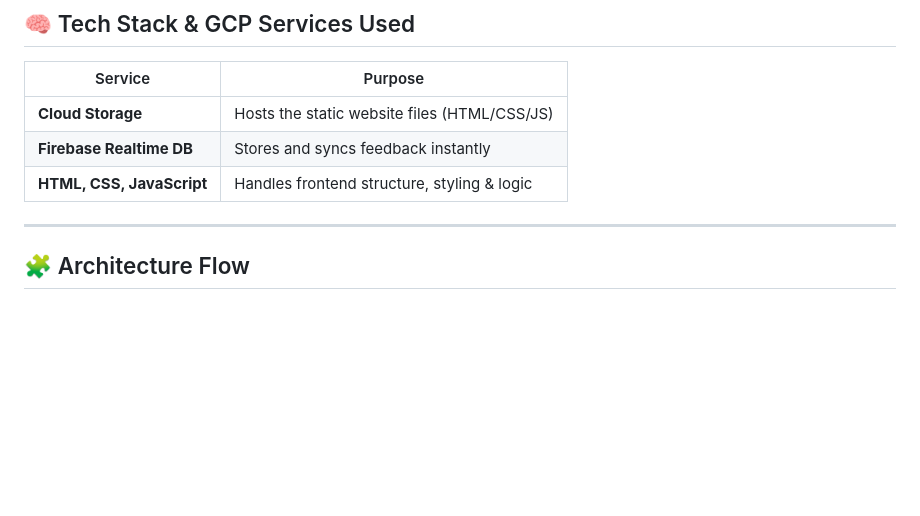
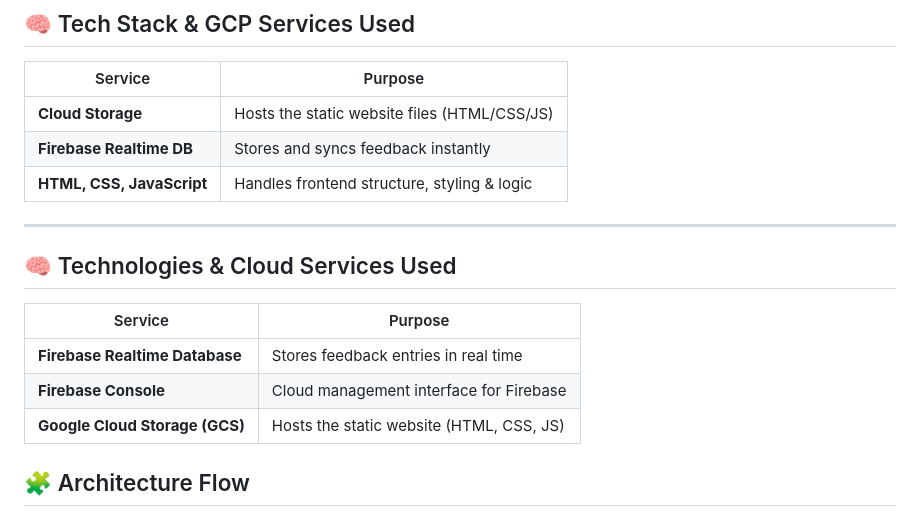
Before and after one commit to pulkitvs12/feedback-website, a Markdown page: README.md, the part around the change. Rendered like a GitHub page; blank space fills up the shorter version.

```diff
--- a/README.md
+++ b/README.md
@@ -23,6 +23,15 @@ It’s a lightweight, serverless solution ideal for portfolios, personal website
 | **HTML, CSS, JavaScript** | Handles frontend structure, styling & logic  |
 
 ---
+
+## 🧠 Technologies & Cloud Services Used
+
+| Service                          | Purpose                                       |
+|----------------------------------|-----------------------------------------------|
+| **Firebase Realtime Database**   | Stores feedback entries in real time          |
+| **Firebase Console**             | Cloud management interface for Firebase       |
+| **Google Cloud Storage (GCS)**   | Hosts the static website (HTML, CSS, JS)      |
+
 
 ## 🧩 Architecture Flow
 
```
